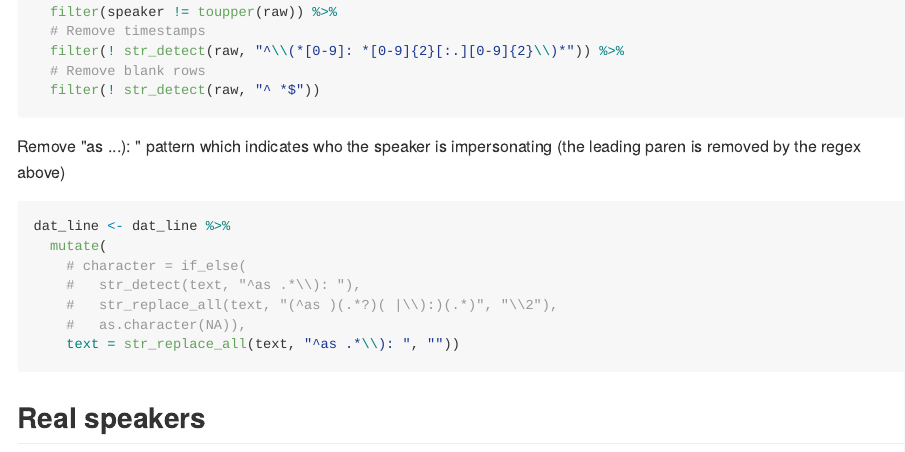
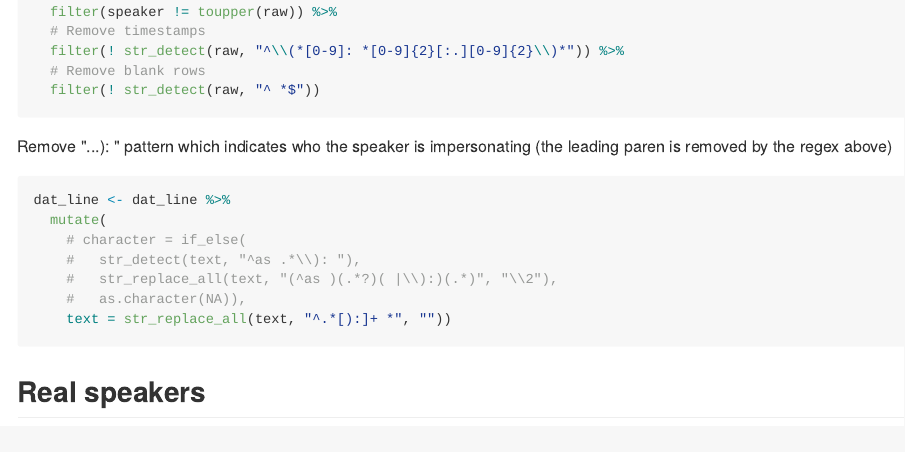
Before and after one commit to nathanielolin/FatT, an R Markdown document (03_clean_transcripts.Rmd): the page in a window 1100 px wide, from 2790 px down. The pictures show the output file 03_clean_transcripts.md that the author committed with the source, drawn offline in the style of GitHub.

Commit message:
clean up removal of leading terms

````diff
--- a/03_clean_transcripts.Rmd
+++ b/03_clean_transcripts.Rmd
@@ -81,7 +81,7 @@ dat_line <- bind_rows(dat$text, .id = "filename") %>%
   filter(! str_detect(raw, "^ *$"))
 ```
 
-Remove "as ...): " pattern which indicates who the speaker is impersonating (the leading paren is removed by the regex above)
+Remove "...): " pattern which indicates who the speaker is impersonating (the leading paren is removed by the regex above)
 
 ```{r}
 dat_line <- dat_line %>%
@@ -90,7 +90,7 @@ dat_line <- dat_line %>%
     #   str_detect(text, "^as .*\\): "),
     #   str_replace_all(text, "(^as )(.*?)( |\\):)(.*)", "\\2"),
     #   as.character(NA)),
-    text = str_replace_all(text, "^as .*\\): ", ""))
+    text = str_replace_all(text, "^.*[):]+ *", ""))
 ```
 
 
````
Also changed, not shown: 03_clean_transcripts.md.
